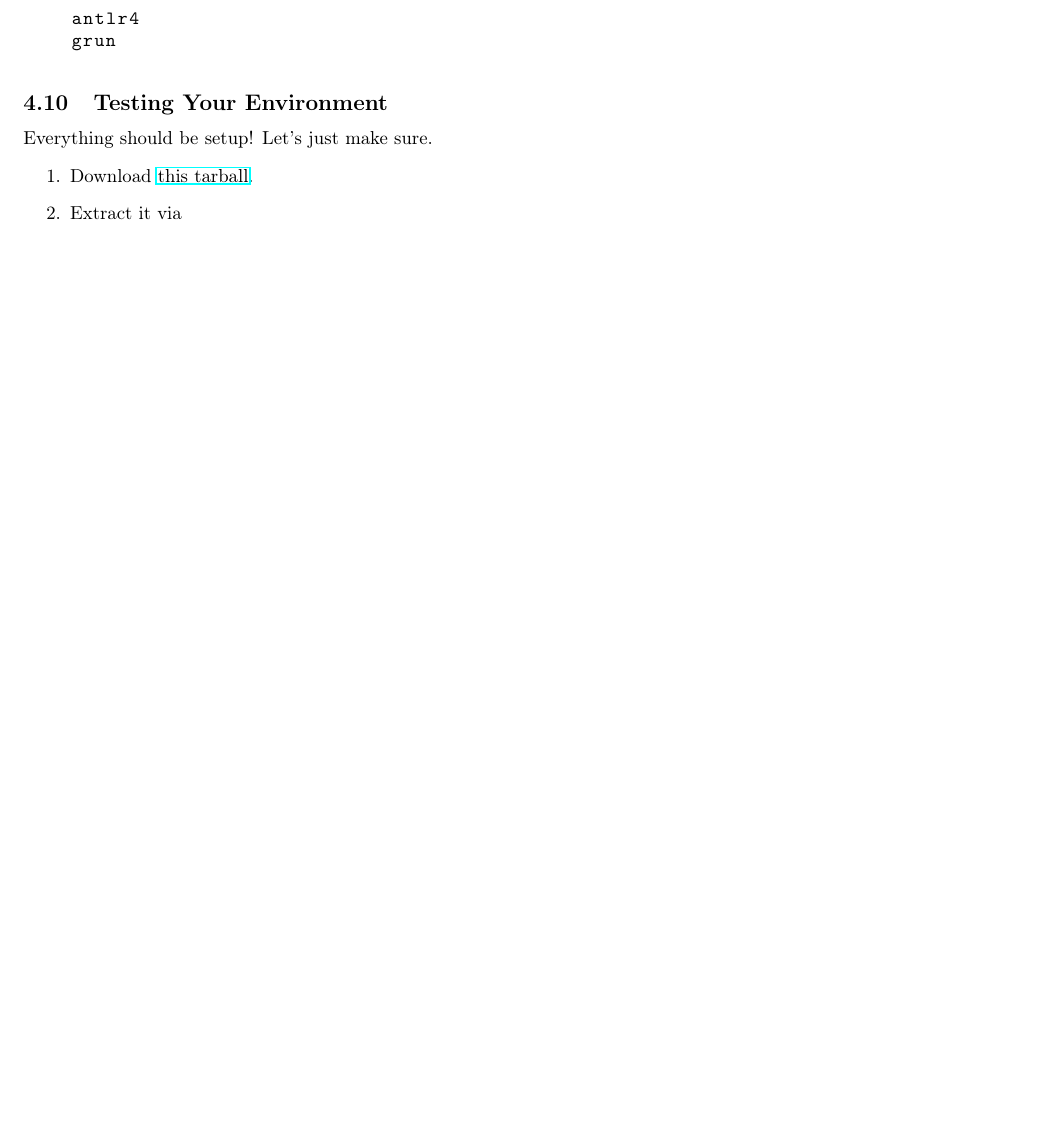
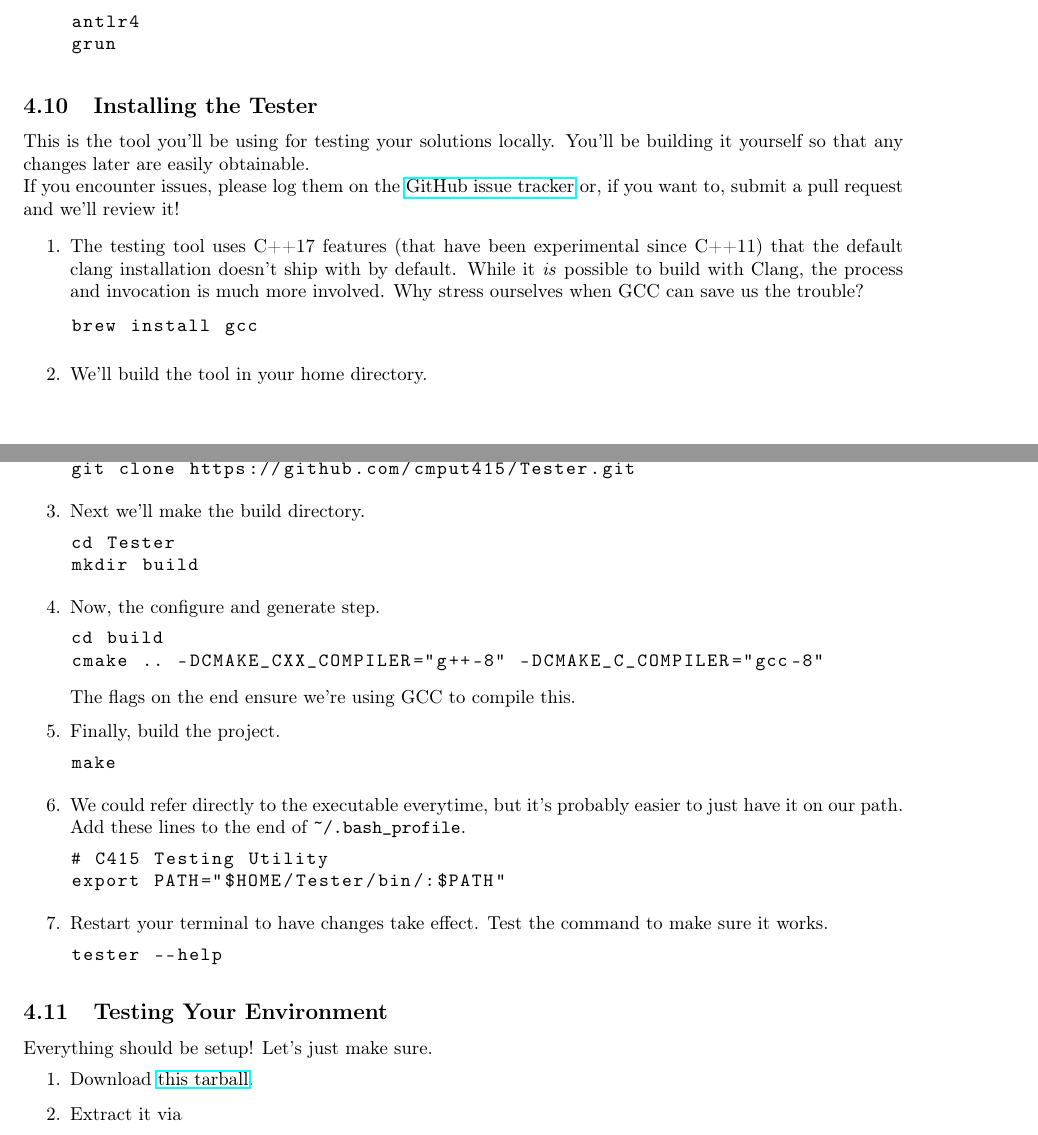
Before and after one commit to cmput415/415-docs, a LaTeX document (setup/setup.tex, which reads setup/envs/macos.tex): part of page 9 of 9 before the commit and two parts of pages 9 and 10 of 10 after it, the two joined at a grey line, cut so that both start at the same text, the shorter picture padded with empty space. Compiled offline with pdfLaTeX.

Commit message:
Add installing tester section.

```diff
--- a/setup/envs/macos.tex
+++ b/setup/envs/macos.tex
@@ -230,11 +230,65 @@ Follow these steps into install it:
     \end{lstlisting}
 \end{enumerate}
 
+\subsection{Installing the Tester}
+This is the tool you'll be using for testing your solutions locally. You'll be building it yourself
+so that any changes later are easily obtainable.
+
+If you encounter issues, please log them on the \href{https://github.com/cmput415/Tester/issues}
+{GitHub issue tracker} or, if you want to, submit a pull request and we'll review it!
+\begin{enumerate}
+  \item
+    The testing tool uses C++17 features (that have been experimental since C++11) that the default
+    clang installation doesn't ship with by default. While it \textit{is} possible to build with
+    Clang, the process and invocation is much more involved. Why stress ourselves when GCC can save
+    us the trouble?
+    \begin{lstlisting}
+      brew install gcc
+    \end{lstlisting}
+  \item
+    We'll build the tool in your home directory.
+    \begin{lstlisting}
+      cd $HOME
+      git clone https://github.com/cmput415/Tester.git
+    \end{lstlisting}
+  \item
+    Next we'll make the build directory.
+    \begin{lstlisting}
+      cd Tester
+      mkdir build
+    \end{lstlisting}
+  \item
+    Now, the configure and generate step.
+    \begin{lstlisting}
+      cd build
+      cmake .. -DCMAKE_CXX_COMPILER="g++-8" -DCMAKE_C_COMPILER="gcc-8"
+    \end{lstlisting}
+    The flags on the end ensure we're using GCC to compile this.
+  \item
+    Finally, build the project.
+    \begin{lstlisting}
+      make
+    \end{lstlisting}
+  \item
+    We could refer directly to the executable everytime, but it's probably easier to just have it
+    on our path. Add these lines to the end of \lstinline{~/.bash_profile}.
+    \begin{lstlisting}
+      # C415 Testing Utility
+      export PATH="$HOME/Tester/bin/:$PATH"
+    \end{lstlisting}
+  \item
+    Restart your terminal to have changes take effect. Test the command to make sure it works.
+    \begin{lstlisting}
+      tester --help
+    \end{lstlisting}
+\end{enumerate}
+
 \subsection{Testing Your Environment}
 Everything should be setup! Let's just make sure.
 \begin{enumerate}
   \item
-    Download \href{https://webdocs.cs.ualberta.ca/\%7Ec415/setup/static/demo.tar.gz} {this tarball}.
+    Download \href{https://webdocs.cs.ualberta.ca/\%7Ec415/setup/static/demo.tar.gz} {this
+    tarball}.
   \item
     Extract it via
     \begin{lstlisting}
```
Also changed, not shown: setup/envs/ubuntu.tex (+41 -1 lines).
